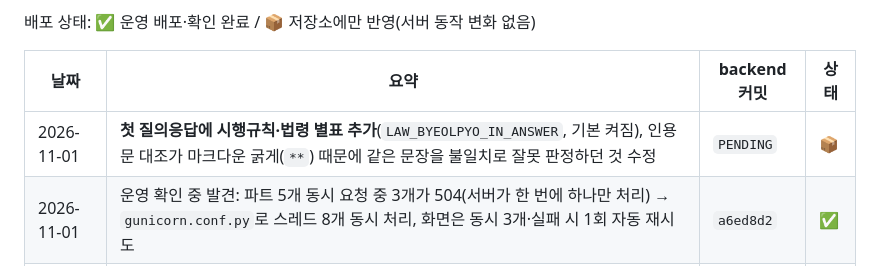
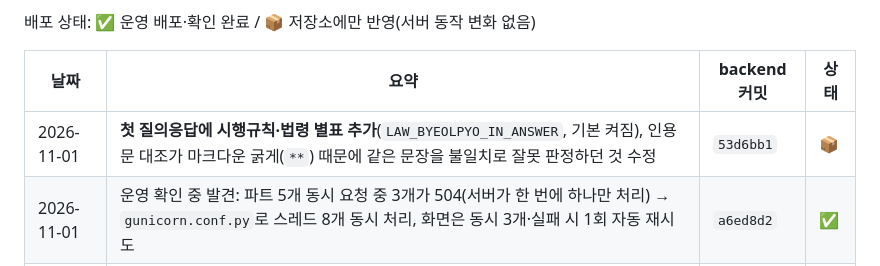
Before and after one commit to ksh8481-lgtm/law-assistant, a Markdown page: docs/CHANGELOG.md, the part around the change. Rendered like a GitHub page.

Commit message:
docs: CHANGELOG에 시행규칙·별표 커밋 번호 기입
Co-Authored-By: Claude Sonnet 5.5 <noreply@anthropic.com>

```diff
--- a/docs/CHANGELOG.md
+++ b/docs/CHANGELOG.md
@@ -8,7 +8,7 @@
 
 | 날짜 | 요약 | backend 커밋 | 상태 |
 |---|---|---|---|
-| 2026-11-01 | **첫 질의응답에 시행규칙·법령 별표 추가**(`LAW_BYEOLPYO_IN_ANSWER`, 기본 켜짐), 인용문 대조가 마크다운 굵게(`**`) 때문에 같은 문장을 불일치로 잘못 판정하던 것 수정 | `PENDING` | 📦 |
+| 2026-11-01 | **첫 질의응답에 시행규칙·법령 별표 추가**(`LAW_BYEOLPYO_IN_ANSWER`, 기본 켜짐), 인용문 대조가 마크다운 굵게(`**`) 때문에 같은 문장을 불일치로 잘못 판정하던 것 수정 | `53d6bb1` | 📦 |
 | 2026-11-01 | 운영 확인 중 발견: 파트 5개 동시 요청 중 3개가 504(서버가 한 번에 하나만 처리) → `gunicorn.conf.py`로 스레드 8개 동시 처리, 화면은 동시 3개·실패 시 1회 자동 재시도 | `a6ed8d2` | ✅ |
 | 2026-11-01 | **법정 의무 마스터 2차**: 조문이 인용한 별표 내용을 추출에 반영, 의무 범위 문구 교정(같은 조각이 9건↔2건으로 흔들리던 원인), 건너뛴 조 재검토, 채팅에 시행령·시행규칙·고시·별표 근거 추가 | `a751265` | ✅ |
 | 2026-11-01 | **법정 의무 마스터 문제 해결**: 본문을 조문 단위로 조각내고 조 번호를 서버가 대조(`duty_text.py`), 목 누락·항/호 순서·빈 항 오류 수정, 실패 파트 경고·재시도, 시행일 표시, 채팅이 큰 법령에서 질문 관련 조문 발췌 | `46d6df8` | ✅ |
```
